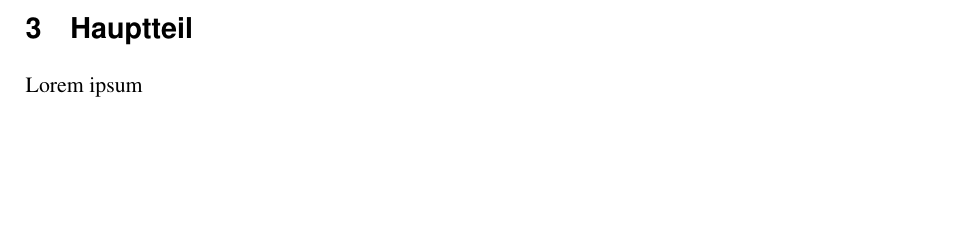
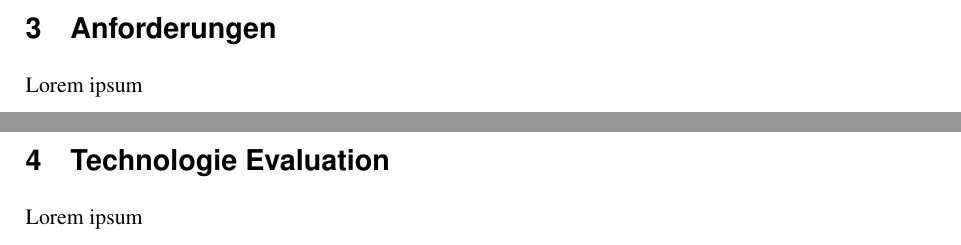
Before and after one commit to jsvilling/IP6_Bachelorarbeit_Bericht_Cloudbasiertes_Praxisrufsystem, a LaTeX document (src/p2p_sprachubertragung_in_praxisrufsystem.tex, which reads src/sections/03_main.tex): part of page 6 of 14 before the commit and two parts of pages 7 and 8 of 18 after it, the two joined at a grey line, cut at the place of the change, the shorter picture padded with empty space. Compiled offline with pdfLaTeX.

Commit message:
Draft structure for main part

```diff
--- a/src/sections/03_main.tex
+++ b/src/sections/03_main.tex
@@ -1,5 +1,10 @@
-\section{Hauptteil}
+
+\section{Anforderungen}
 
 Lorem ipsum
+\clearpage
 
+\section{Technologie Evaluation}
+
+Lorem ipsum
 \clearpage
```
Also changed, not shown: src/sections/02_project_plan.tex (+2 -0 lines), out/p2p_sprachubertragung_in_praxisrufsystem.pdf, src/sections/03_main.tex (10 more changed lines).
